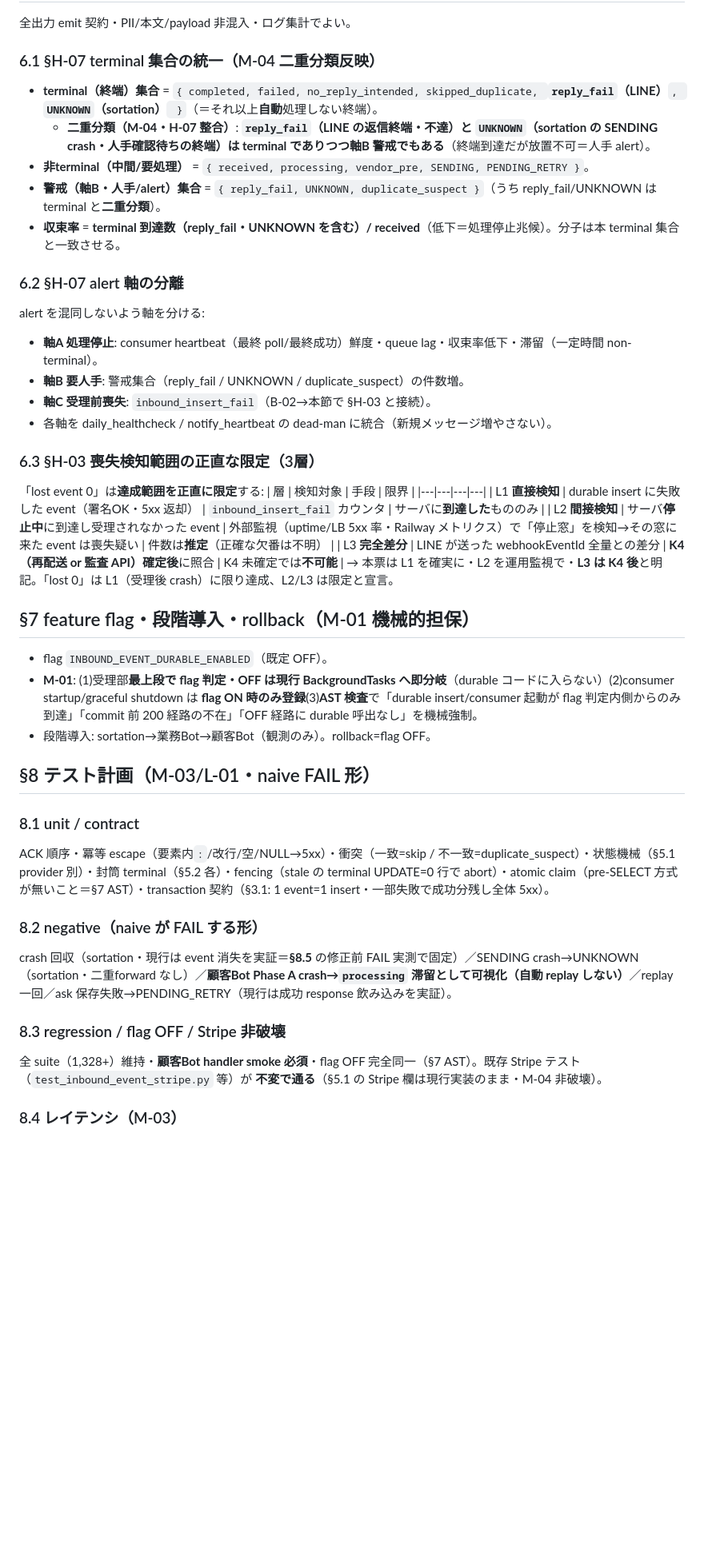
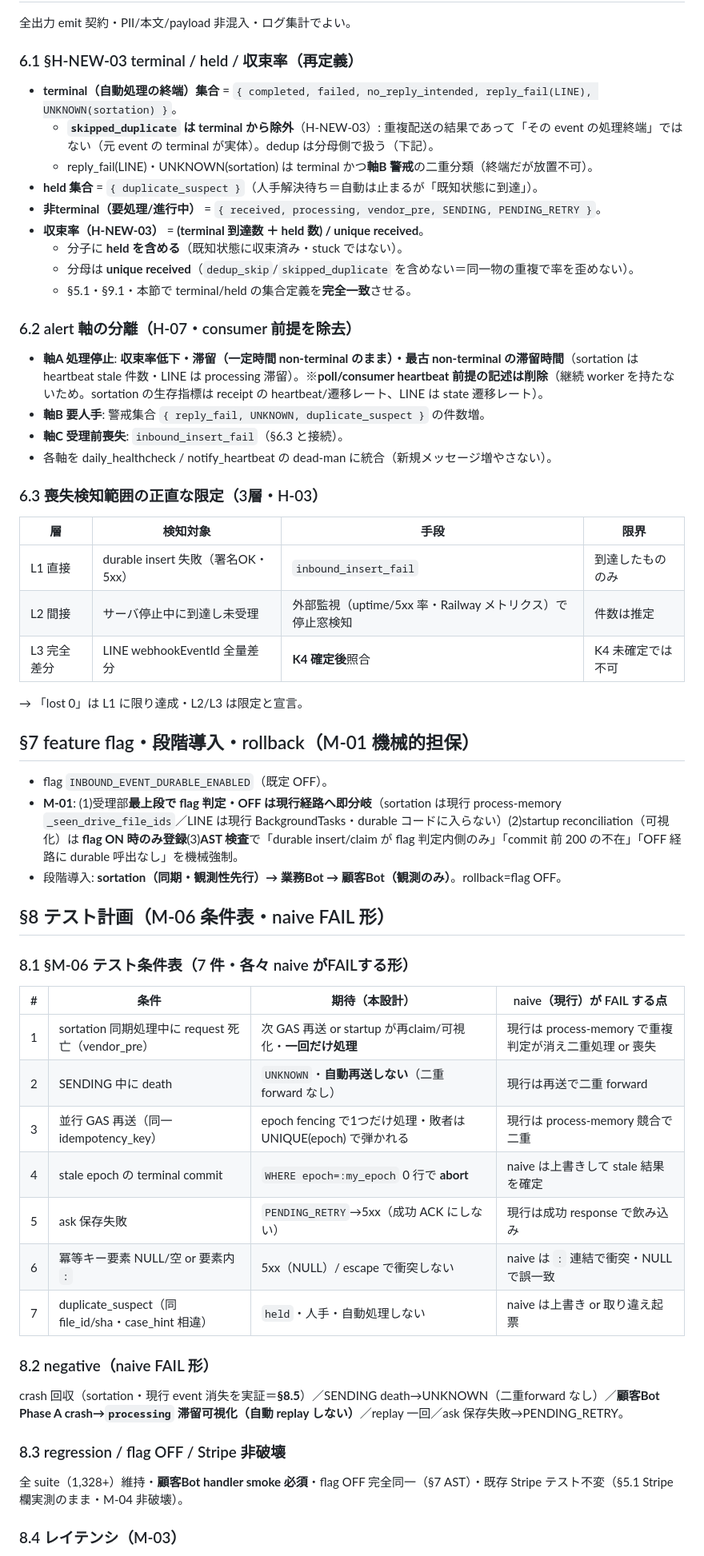
Before and after one commit to souzoku-pro1/jikou-line-bot, a Markdown page: docs/design-drafts/DRAFT_RV05_DURABLE_INBOUND.md, the part around one of its changes. Shown at 80% size. GitHub-like rendering; blank space fills up the shorter version.

```diff
--- a/docs/design-drafts/DRAFT_RV05_DURABLE_INBOUND.md
+++ b/docs/design-drafts/DRAFT_RV05_DURABLE_INBOUND.md
@@ -175,43 +201,53 @@ GAS は 5xx で再送する。同一 idempotency_key の再投入が既存 recei
 
 全出力 emit 契約・PII/本文/payload 非混入・ログ集計でよい。
 
-### 6.1 §H-07 terminal 集合の統一（M-04 二重分類反映）
-- **terminal（終端）集合** = `{ completed, failed, no_reply_intended, skipped_duplicate, `**`reply_fail`（LINE）**`, `**`UNKNOWN`（sortation）**` }`（＝それ以上**自動**処理しない終端）。
-  - **二重分類（M-04・H-07 整合）**: **`reply_fail`（LINE の返信終端・不達）と `UNKNOWN`（sortation の SENDING crash・人手確認待ちの終端）は terminal でありつつ軸B 警戒でもある**（終端到達だが放置不可＝人手 alert）。
-- **非terminal（中間/要処理）** = `{ received, processing, vendor_pre, SENDING, PENDING_RETRY }`。
-- **警戒（軸B・人手/alert）集合** = `{ reply_fail, UNKNOWN, duplicate_suspect }`（うち reply_fail/UNKNOWN は terminal と**二重分類**）。
-- **収束率** = **terminal 到達数（reply_fail・UNKNOWN を含む）/ received**（低下＝処理停止兆候）。分子は本 terminal 集合と一致させる。
+### 6.1 §H-NEW-03 terminal / held / 収束率（再定義）
+- **terminal（自動処理の終端）集合** = `{ completed, failed, no_reply_intended, reply_fail(LINE), UNKNOWN(sortation) }`。
+  - **`skipped_duplicate` は terminal から除外**（H-NEW-03）: 重複配送の結果であって「その event の処理終端」ではない（元 event の terminal が実体）。dedup は分母側で扱う（下記）。
+  - reply_fail(LINE)・UNKNOWN(sortation) は terminal かつ**軸B 警戒**の二重分類（終端だが放置不可）。
+- **held 集合** = `{ duplicate_suspect }`（人手解決待ち＝自動は止まるが「既知状態に到達」）。
+- **非terminal（要処理/進行中）** = `{ received, processing, vendor_pre, SENDING, PENDING_RETRY }`。
+- **収束率（H-NEW-03）** = **(terminal 到達数 ＋ held 数) / unique received**。
+  - 分子に **held を含める**（既知状態に収束済み・stuck ではない）。
+  - 分母は **unique received**（`dedup_skip`/`skipped_duplicate` を含めない＝同一物の重複で率を歪めない）。
+  - §5.1・§9.1・本節で terminal/held の集合定義を**完全一致**させる。
 
-### 6.2 §H-07 alert 軸の分離
-alert を混同しないよう軸を分ける:
-- **軸A 処理停止**: consumer heartbeat（最終 poll/最終成功）鮮度・queue lag・収束率低下・滞留（一定時間 non-terminal）。
-- **軸B 要人手**: 警戒集合（reply_fail / UNKNOWN / duplicate_suspect）の件数増。
-- **軸C 受理前喪失**: `inbound_insert_fail`（B-02→本節で §H-03 と接続）。
+### 6.2 alert 軸の分離（H-07・consumer 前提を除去）
+- **軸A 処理停止**: **収束率低下・滞留（一定時間 non-terminal のまま）・最古 non-terminal の滞留時間**（sortation は heartbeat stale 件数・LINE は processing 滞留）。※**poll/consumer heartbeat 前提の記述は削除**（継続 worker を持たないため。sortation の生存指標は receipt の heartbeat/遷移レート、LINE は state 遷移レート）。
+- **軸B 要人手**: 警戒集合 `{ reply_fail, UNKNOWN, duplicate_suspect }` の件数増。
+- **軸C 受理前喪失**: `inbound_insert_fail`（§6.3 と接続）。
 - 各軸を daily_healthcheck / notify_heartbeat の dead-man に統合（新規メッセージ増やさない）。
 
-### 6.3 §H-03 喪失検知範囲の正直な限定（3層）
-「lost event 0」は**達成範囲を正直に限定**する:
+### 6.3 喪失検知範囲の正直な限定（3層・H-03）
 | 層 | 検知対象 | 手段 | 限界 |
 |---|---|---|---|
-| L1 **直接検知** | durable insert に失敗した event（署名OK・5xx 返却） | `inbound_insert_fail` カウンタ | サーバに**到達した**もののみ |
-| L2 **間接検知** | サーバ**停止中**に到達し受理されなかった event | 外部監視（uptime/LB 5xx 率・Railway メトリクス）で「停止窓」を検知→その窓に来た event は喪失疑い | 件数は**推定**（正確な欠番は不明） |
-| L3 **完全差分** | LINE が送った webhookEventId 全量との差分 | **K4（再配送 or 監査 API）確定後**に照合 | K4 未確定では**不可能** |
-→ 本票は L1 を確実に・L2 を運用監視で・**L3 は K4 後**と明記。「lost 0」は L1（受理後 crash）に限り達成、L2/L3 は限定と宣言。
+| L1 直接 | durable insert 失敗（署名OK・5xx） | `inbound_insert_fail` | 到達したもののみ |
+| L2 間接 | サーバ停止中に到達し未受理 | 外部監視（uptime/5xx 率・Railway メトリクス）で停止窓検知 | 件数は推定 |
+| L3 完全差分 | LINE webhookEventId 全量差分 | **K4 確定後**照合 | K4 未確定では不可 |
+→ 「lost 0」は L1 に限り達成・L2/L3 は限定と宣言。
 
 ## §7 feature flag・段階導入・rollback（M-01 機械的担保）
 - flag `INBOUND_EVENT_DURABLE_ENABLED`（既定 OFF）。
-- **M-01**: (1)受理部**最上段で flag 判定・OFF は現行 BackgroundTasks へ即分岐**（durable コードに入らない）(2)consumer startup/graceful shutdown は **flag ON 時のみ登録**(3)**AST 検査**で「durable insert/consumer 起動が flag 判定内側からのみ到達」「commit 前 200 経路の不在」「OFF 経路に durable 呼出なし」を機械強制。
-- 段階導入: sortation→業務Bot→顧客Bot（観測のみ）。rollback=flag OFF。
+- **M-01**: (1)受理部**最上段で flag 判定・OFF は現行経路へ即分岐**（sortation は現行 process-memory `_seen_drive_file_ids`／LINE は現行 BackgroundTasks・durable コードに入らない）(2)startup reconciliation（可視化）は **flag ON 時のみ登録**(3)**AST 検査**で「durable insert/claim が flag 判定内側のみ」「commit 前 200 の不在」「OFF 経路に durable 呼出なし」を機械強制。
+- 段階導入: **sortation（同期・観測性先行）→ 業務Bot → 顧客Bot（観測のみ）**。rollback=flag OFF。
 
-## §8 テスト計画（M-03/L-01・naive FAIL 形）
+## §8 テスト計画（M-06 条件表・naive FAIL 形）
 
-### 8.1 unit / contract
-ACK 順序・冪等 escape（要素内`:`/改行/空/NULL→5xx）・衝突（一致=skip / 不一致=duplicate_suspect）・状態機械（§5.1 provider 別）・封筒 terminal（§5.2 各）・fencing（stale の terminal UPDATE=0 行で abort）・atomic claim（pre-SELECT 方式が無いこと＝§7 AST）・transaction 契約（§3.1: 1 event=1 insert・一部失敗で成功分残し全体 5xx）。
+### 8.1 §M-06 テスト条件表（7 件・各々 naive がFAILする形）
+| # | 条件 | 期待（本設計） | naive（現行）が FAIL する点 |
+|---|---|---|---|
+| 1 | sortation 同期処理中に request 死亡（vendor_pre） | 次 GAS 再送 or startup が再claim/可視化・**一回だけ処理** | 現行は process-memory で重複判定が消え二重処理 or 喪失 |
+| 2 | SENDING 中に death | `UNKNOWN`・**自動再送しない**（二重 forward なし） | 現行は再送で二重 forward |
+| 3 | 並行 GAS 再送（同一 idempotency_key） | epoch fencing で1つだけ処理・敗者は UNIQUE(epoch) で弾かれる | 現行は process-memory 競合で二重 |
+| 4 | stale epoch の terminal commit | `WHERE epoch=:my_epoch` 0 行で **abort** | naive は上書きして stale 結果を確定 |
+| 5 | ask 保存失敗 | `PENDING_RETRY`→5xx（成功 ACK にしない） | 現行は成功 response で飲み込み |
+| 6 | 冪等キー要素 NULL/空 or 要素内 `:` | 5xx（NULL）/ escape で衝突しない | naive は `:` 連結で衝突・NULL で誤一致 |
+| 7 | duplicate_suspect（同 file_id/sha・case_hint 相違） | `held`・人手・自動処理しない | naive は上書き or 取り違え起票 |
 
-### 8.2 negative（naive が FAIL する形）
-crash 回収（sortation・現行は event 消失を実証＝**§8.5** の修正前 FAIL 実測で固定）／SENDING crash→UNKNOWN（sortation・二重forward なし）／**顧客Bot Phase A crash→`processing` 滞留として可視化（自動 replay しない）**／replay 一回／ask 保存失敗→PENDING_RETRY（現行は成功 response 飲み込みを実証）。
+### 8.2 negative（naive FAIL 形）
+crash 回収（sortation・現行 event 消失を実証＝**§8.5**）／SENDING death→UNKNOWN（二重forward なし）／**顧客Bot Phase A crash→`processing` 滞留可視化（自動 replay しない）**／replay 一回／ask 保存失敗→PENDING_RETRY。
 
 ### 8.3 regression / flag OFF / Stripe 非破壊
-全 suite（1,328+）維持・**顧客Bot handler smoke 必須**・flag OFF 完全同一（§7 AST）。既存 Stripe テスト（`test_inbound_event_stripe.py` 等）が **不変で通る**（§5.1 の Stripe 欄は現行実装のまま・M-04 非破壊）。
+全 suite（1,328+）維持・**顧客Bot handler smoke 必須**・flag OFF 完全同一（§7 AST）・既存 Stripe テスト不変（§5.1 Stripe 欄実測のまま・M-04 非破壊）。
 
 ### 8.4 レイテンシ（M-03）
```
Also changed, not shown: other parts of docs/design-drafts/DRAFT_RV05_DURABLE_INBOUND.md (+181 -151 lines).
